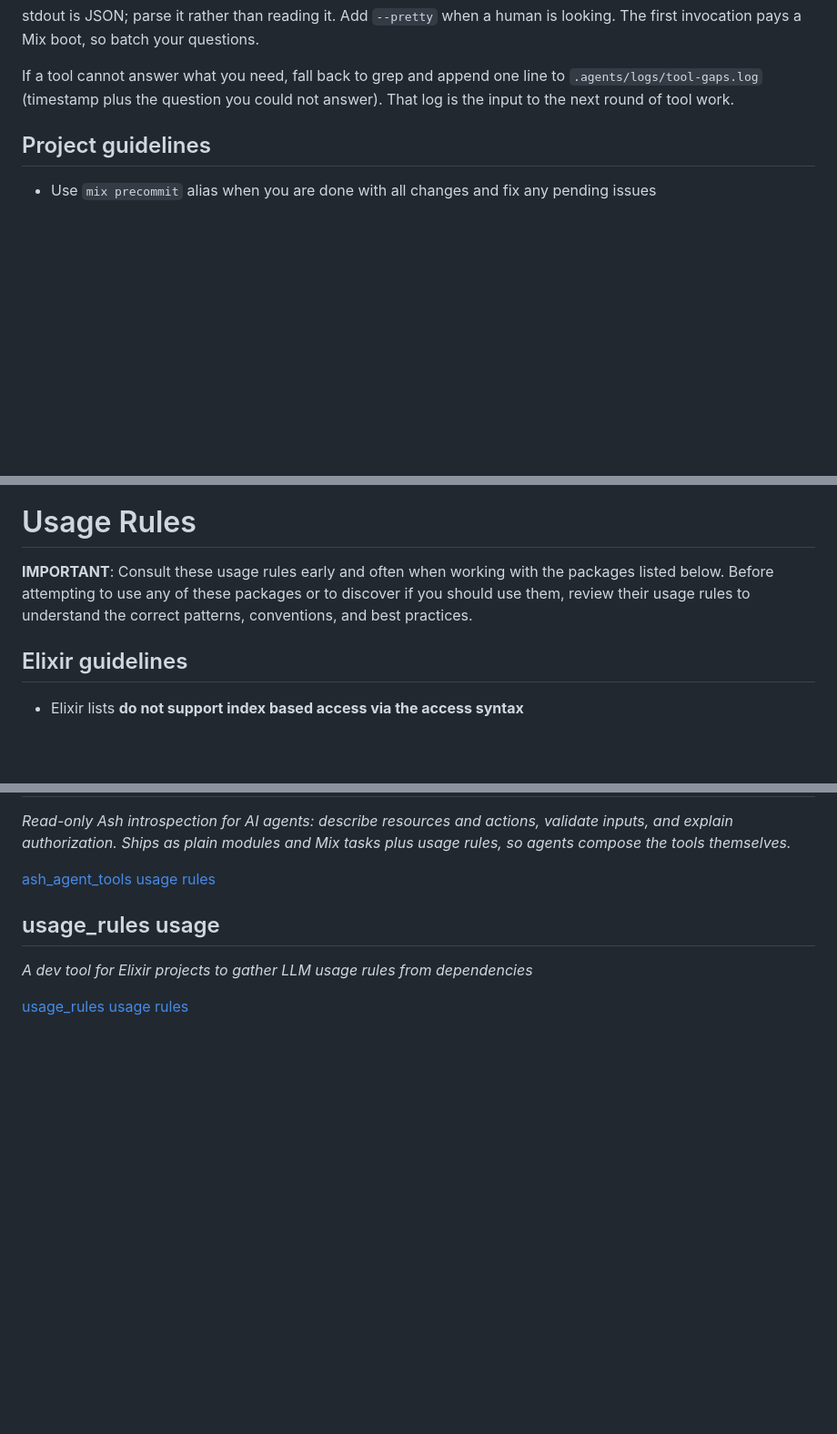
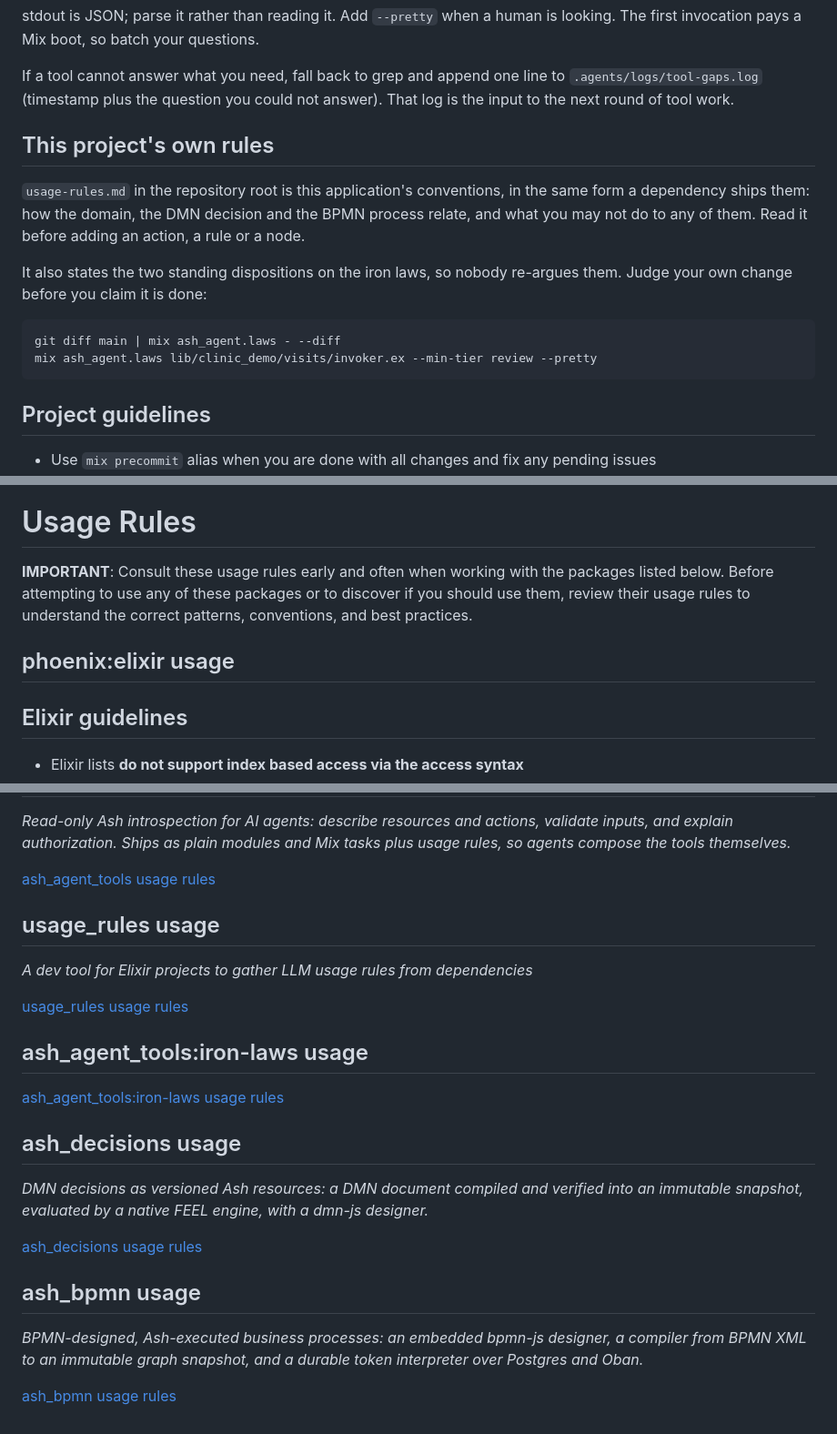
Before and after one commit to lukegalea/clinic-demo, a Markdown page: AGENTS.md, 3 parts joined by grey strips. Shown at 91% size. GitHub-like rendering; blank space fills up the shorter version.

````diff
--- a/AGENTS.md
+++ b/AGENTS.md
@@ -22,6 +22,21 @@ is looking. The first invocation pays a Mix boot, so batch your questions.
 If a tool cannot answer what you need, fall back to grep and append one line
 to `.agents/logs/tool-gaps.log` (timestamp plus the question you could not
 answer). That log is the input to the next round of tool work.
+
+## This project's own rules
+
+`usage-rules.md` in the repository root is this application's conventions, in
+the same form a dependency ships them: how the domain, the DMN decision and the
+BPMN process relate, and what you may not do to any of them. Read it before
+adding an action, a rule or a node.
+
+It also states the two standing dispositions on the iron laws, so nobody
+re-argues them. Judge your own change before you claim it is done:
+
+```sh
+git diff main | mix ash_agent.laws - --diff
+mix ash_agent.laws lib/clinic_demo/visits/invoker.ex --min-tier review --pretty
+```
 
 ## Project guidelines
 
@@ -78,6 +93,7 @@ usage rules to understand the correct patterns, conventions, and best practices.
 
 
 <!-- phoenix:elixir-start -->
+## phoenix:elixir usage
 ## Elixir guidelines
 
 - Elixir lists **do not support index based access via the access syntax**
@@ -503,4 +529,23 @@ _A dev tool for Elixir projects to gather LLM usage rules from dependencies_
 
 [usage_rules usage rules](deps/usage_rules/usage-rules.md)
 <!-- usage_rules-end -->
+<!-- ash_agent_tools:iron-laws-start -->
+## ash_agent_tools:iron-laws usage
+[ash_agent_tools:iron-laws usage rules](deps/ash_agent_tools/usage-rules/iron-laws.md)
+<!-- ash_agent_tools:iron-laws-end -->
+<!-- ash_decisions-start -->
+## ash_decisions usage
+_DMN decisions as versioned Ash resources: a DMN document compiled and verified into an
+immutable snapshot, evaluated by a native FEEL engine, with a dmn-js designer._
+
+[ash_decisions usage rules](deps/ash_decisions/usage-rules.md)
+<!-- ash_decisions-end -->
+<!-- ash_bpmn-start -->
+## ash_bpmn usage
+_BPMN-designed, Ash-executed business processes: an embedded bpmn-js designer, a
+compiler from BPMN XML to an immutable graph snapshot, and a durable token
+interpreter over Postgres and Oban._
+
+[ash_bpmn usage rules](deps/ash_bpmn/usage-rules.md)
+<!-- ash_bpmn-end -->
 <!-- usage-rules-end -->
````
Also changed, not shown: other parts of AGENTS.md (+10 -0 lines), usage-rules.md (added, +164 -0 lines).
